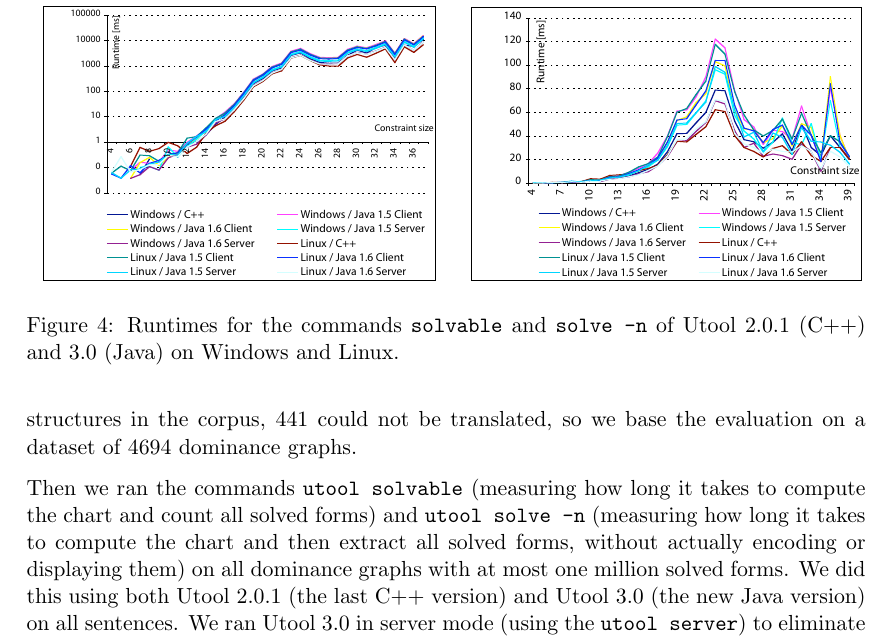
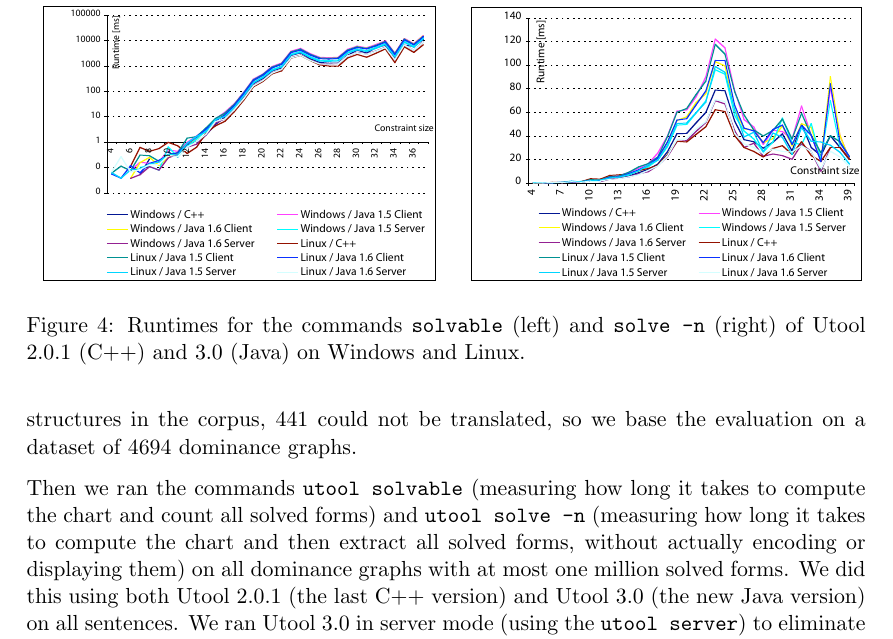
Before and after one commit to coli-saar/utool, a LaTeX document (projects/Domgraph/doc/0.tex, which reads projects/Domgraph/doc/practice.tex): part of page 39 of 43, cut so that both start at the same text. Compiled offline with pdfLaTeX; a LaTeX package or settings file that is missing is left out.

Commit message:
pictures prettier

```diff
--- a/projects/Domgraph/doc/practice.tex
+++ b/projects/Domgraph/doc/practice.tex
@@ -256,15 +256,16 @@ hope to obtain comparable runtimes on the new Intel Macs.)
 %HEVEA \begin{latexonly}
 \centering
 \begin{tabular}{cc}
-\includegraphics[width=0.48\textwidth]{jh-extraction-mean}
+\includegraphics[width=0.48\textwidth]{jh-extraction-mean.pdf}
 &
-\includegraphics[width=0.48\textwidth]{jh-chart-mean}
+\includegraphics[width=0.48\textwidth]{jh-chart-mean.pdf}
 \end{tabular}
 %HEVEA \end{latexonly}
 %HEVEA \imgsrc{jh-extraction-mean.png}
 %HEVEA \imgsrc{jh-chart-mean.png}
-\caption{Runtimes for the commands \texttt{solvable} and \texttt{solve -n}
-of Utool 2.0.1 (C++) and 3.0 (Java) on Windows and Linux. \label{fig:runtimes}}
+\caption{Runtimes for the commands \texttt{solvable} (left) and
+\texttt{solve -n} (right) of Utool 2.0.1 (C++) and 3.0 (Java) on
+Windows and Linux. \label{fig:runtimes}}
 \end{figure}
 
 As our benchmark example, we chose the Jotenheimen corpus, which like
```
Also changed, not shown: projects/Domgraph/doc/practice.tex (2 more changed lines).
